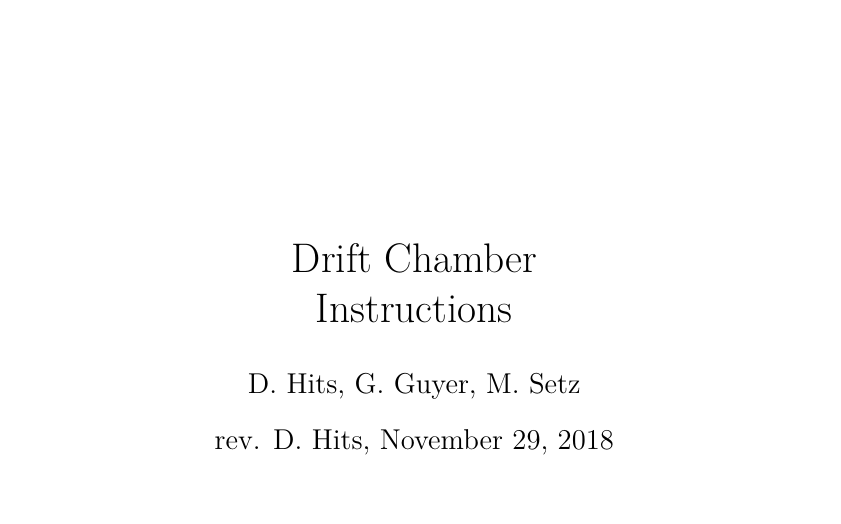
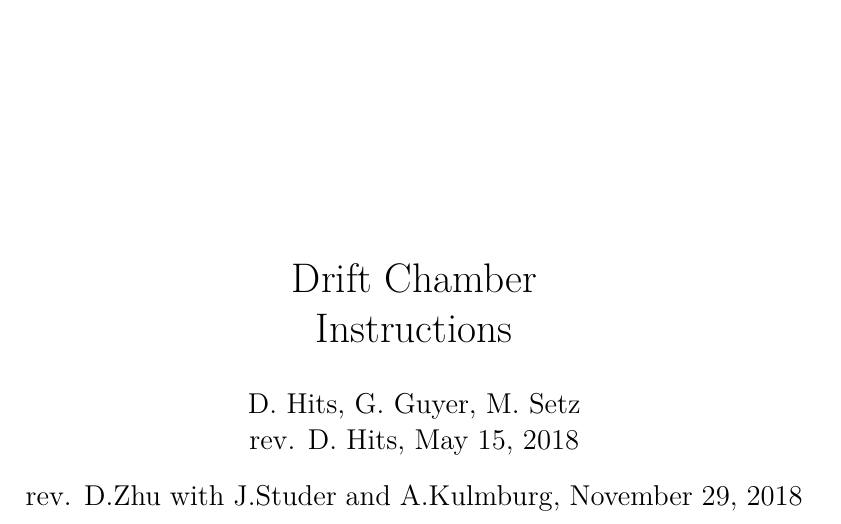
Before and after one commit to dehuazhu/driftchamber, a LaTeX document (Manual.tex): part of page 1 of 29, cut so that both start at the same text. Compiled offline with pdfLaTeX.

Commit message:
implement credit to the students who contributed

```diff
--- a/Manual.tex
+++ b/Manual.tex
@@ -68,8 +68,10 @@ Manual number:\hspace{2cm}\\[0.5cm]
 \end{figure}
 
 \title{Drift Chamber\\ Instructions}
-\author{D. Hits, G. Guyer, M. Setz}
-\date{rev. D. Hits, \today}
+
+\author{D. Hits, G. Guyer, M. Setz\\
+rev. D. Hits, May 15, 2018}
+\date{rev. D.Zhu with J.Studer and A.Kulmburg, November 29, 2018}
 \maketitle
 
 \newpage
```
